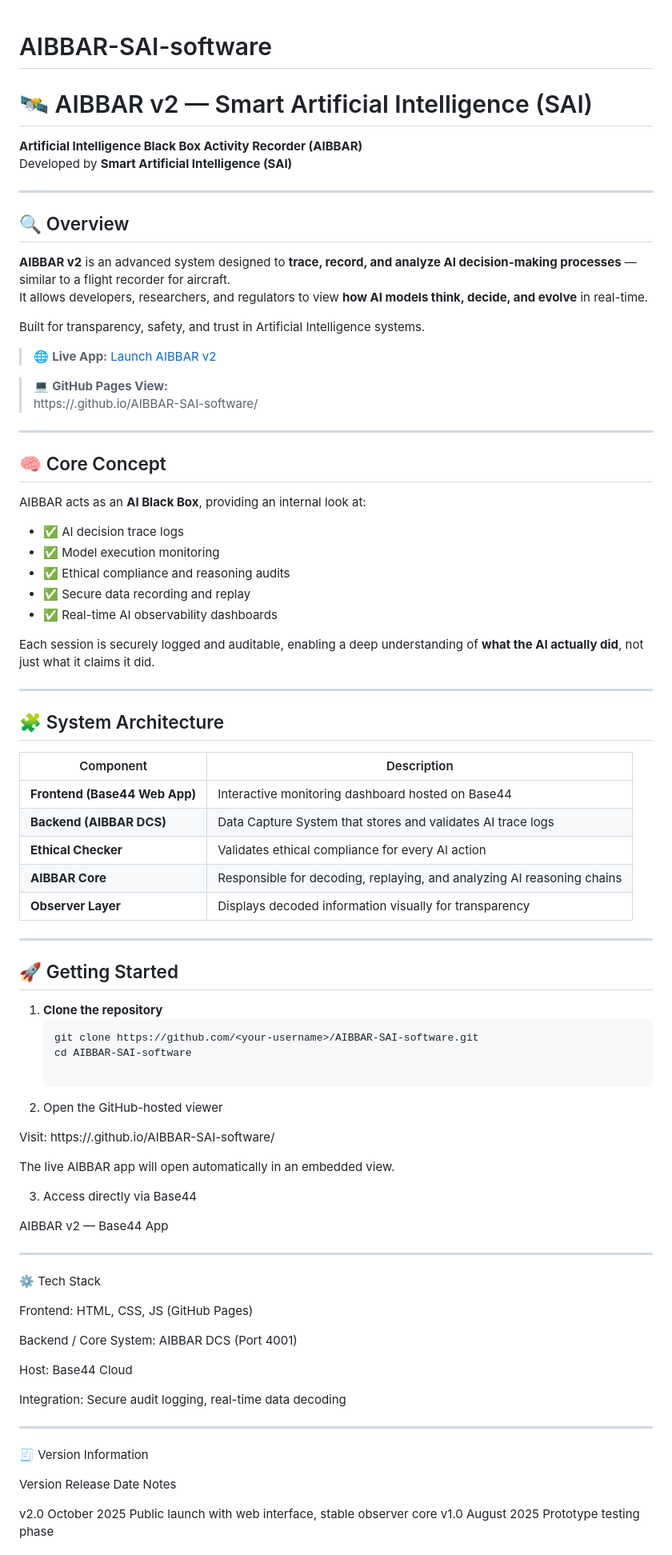
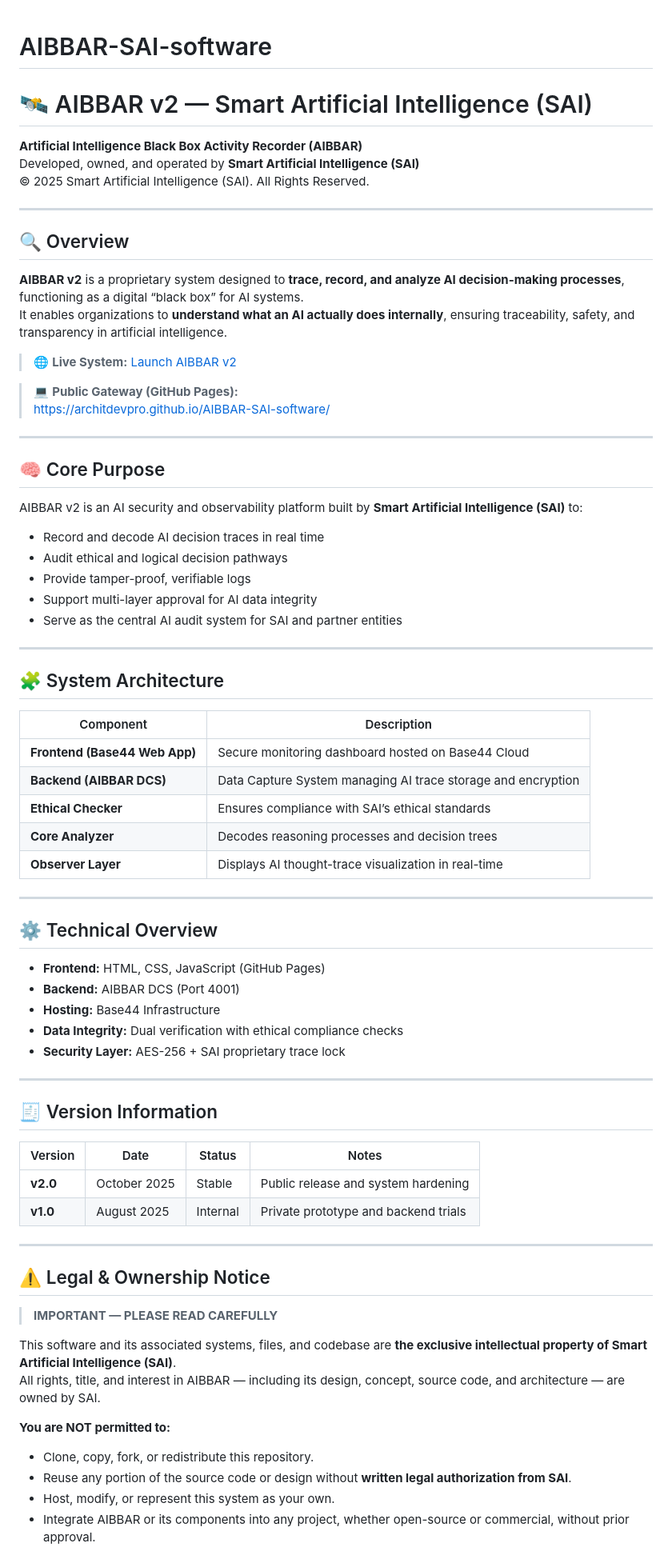
Before and after one commit to Architdevpro/AIBBAR-SAI-software, a Markdown page: README.md, the part around one of its changes. Shown at 80% size. GitHub-like rendering.

````diff
--- a/README.md
+++ b/README.md
@@ -1,37 +1,36 @@
 # AIBBAR-SAI-software
+
+
 
 
 # 🛰️ AIBBAR v2 — Smart Artificial Intelligence (SAI)
 
 **Artificial Intelligence Black Box Activity Recorder (AIBBAR)**
-Developed by **Smart Artificial Intelligence (SAI)**
+Developed, owned, and operated by **Smart Artificial Intelligence (SAI)**
+© 2025 Smart Artificial Intelligence (SAI). All Rights Reserved.
 
 ---
 
 ## 🔍 Overview
 
-**AIBBAR v2** is an advanced system designed to **trace, record, and analyze AI decision-making processes** — similar to a flight recorder for aircraft.
-It allows developers, researchers, and regulators to view **how AI models think, decide, and evolve** in real-time.
+**AIBBAR v2** is a proprietary system designed to **trace, record, and analyze AI decision-making processes**, functioning as a digital “black box” for AI systems.
+It enables organizations to **understand what an AI actually does internally**, ensuring traceability, safety, and transparency in artificial intelligence.
 
-Built for transparency, safety, and trust in Artificial Intelligence systems.
+> 🌐 **Live System:** [Launch AIBBAR v2](https://aegis-ai-observer-sai-copy-e3871f29.base44.app)
 
-> 🌐 **Live App:** [Launch AIBBAR v2](https://aegis-ai-observer-sai-copy-e3871f29.base44.app)
-
-> 💻 **GitHub Pages View:**
-> https://<your-username>.github.io/AIBBAR-SAI-software/
+> 💻 **Public Gateway (GitHub Pages):**
+> https://architdevpro.github.io/AIBBAR-SAI-software/
 
 ---
 
-## 🧠 Core Concept
+## 🧠 Core Purpose
 
-AIBBAR acts as an **AI Black Box**, providing an internal look at:
-- ✅ AI decision trace logs
-- ✅ Model execution monitoring
-- ✅ Ethical compliance and reasoning audits
-- ✅ Secure data recording and replay
-- ✅ Real-time AI observability dashboards
-
-Each session is securely logged and auditable, enabling a deep understanding of **what the AI actually did**, not just what it claims it did.
+AIBBAR v2 is an AI security and observability platform built by **Smart Artificial Intelligence (SAI)** to:
+- Record and decode AI decision traces in real time
+- Audit ethical and logical decision pathways
+- Provide tamper-proof, verifiable logs
+- Support multi-layer approval for AI data integrity
+- Serve as the central AI audit system for SAI and partner entities
 
 ---
 
@@ -39,58 +38,43 @@ Each session is securely logged and auditable, enabling a deep understanding of
 
 | Component | Description |
 |------------|-------------|
-| **Frontend (Base44 Web App)** | Interactive monitoring dashboard hosted on Base44 |
-| **Backend (AIBBAR DCS)** | Data Capture System that stores and validates AI trace logs |
-| **Ethical Checker** | Validates ethical compliance for every AI action |
-| **AIBBAR Core** | Responsible for decoding, replaying, and analyzing AI reasoning chains |
-| **Observer Layer** | Displays decoded information visually for transparency |
+| **Frontend (Base44 Web App)** | Secure monitoring dashboard hosted on Base44 Cloud |
+| **Backend (AIBBAR DCS)** | Data Capture System managing AI trace storage and encryption |
+| **Ethical Checker** | Ensures compliance with SAI’s ethical standards |
+| **Core Analyzer** | Decodes reasoning processes and decision trees |
+| **Observer Layer** | Displays AI thought-trace visualization in real-time |
 
 ---
 
-## 🚀 Getting Started
+## ⚙️ Technical Overview
 
-1. **Clone the repository**
-   ```bash
-   git clone https://github.com/<your-username>/AIBBAR-SAI-software.git
-   cd AIBBAR-SAI-software
-
-2. Open the GitHub-hosted viewer
-
-Visit: https://<your-username>.github.io/AIBBAR-SAI-software/
-
-The live AIBBAR app will open automatically in an embedded view.
-
-
-
-3. Access directly via Base44
-
-AIBBAR v2 — Base44 App
-
-
-
-
+- **Frontend:** HTML, CSS, JavaScript (GitHub Pages)
+- **Backend:** AIBBAR DCS (Port 4001)
+- **Hosting:** Base44 Infrastructure
+- **Data Integrity:** Dual verification with ethical compliance checks
+- **Security Layer:** AES-256 + SAI proprietary trace lock
 
 ---
 
-⚙️ Tech Stack
+## 🧾 Version Information
 
-Frontend: HTML, CSS, JS (GitHub Pages)
-
-Backend / Core System: AIBBAR DCS (Port 4001)
-
-Host: Base44 Cloud
-
-Integration: Secure audit logging, real-time data decoding
-
-
+| Version | Date | Status | Notes |
+|----------|------|--------|-------|
+| **v2.0** | October 2025 | Stable | Public release and system hardening |
+| **v1.0** | August 2025 | Internal | Private prototype and backend trials |
 
 ---
 
-🧾 Version Information
+## ⚠️ Legal & Ownership Notice
 
-Version	Release Date	Notes
+> **IMPORTANT — PLEASE READ CAREFULLY**
 
-v2.0	October 2025	Public launch with web interface, stable observer core
-v1.0	August 2025	Prototype testing phase
+This software and its associated systems, files, and codebase are **the exclusive intellectual property of Smart Artificial Intelligence (SAI)**.
+All rights, title, and interest in AIBBAR — including its design, concept, source code, and architecture — are owned by SAI.
 
+**You are NOT permitted to:**
+- Clone, copy, fork, or redistribute this repository.
+- Reuse any portion of the source code or design without **written legal authorization from SAI**.
+- Host, modify, or represent this system as your own.
+- Integrate AIBBAR or its components into any project, whether open-source or commercial, without prior approval.
 
````
Also changed, not shown: other parts of README.md (+21 -25 lines).
